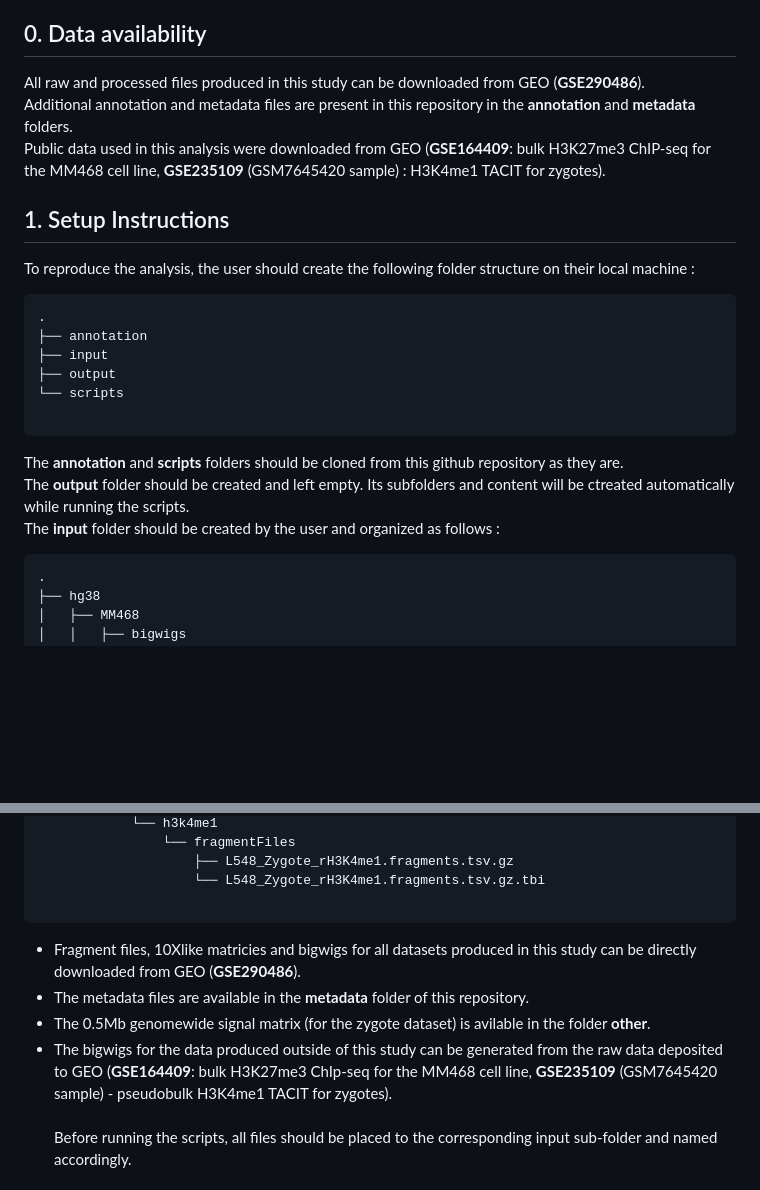
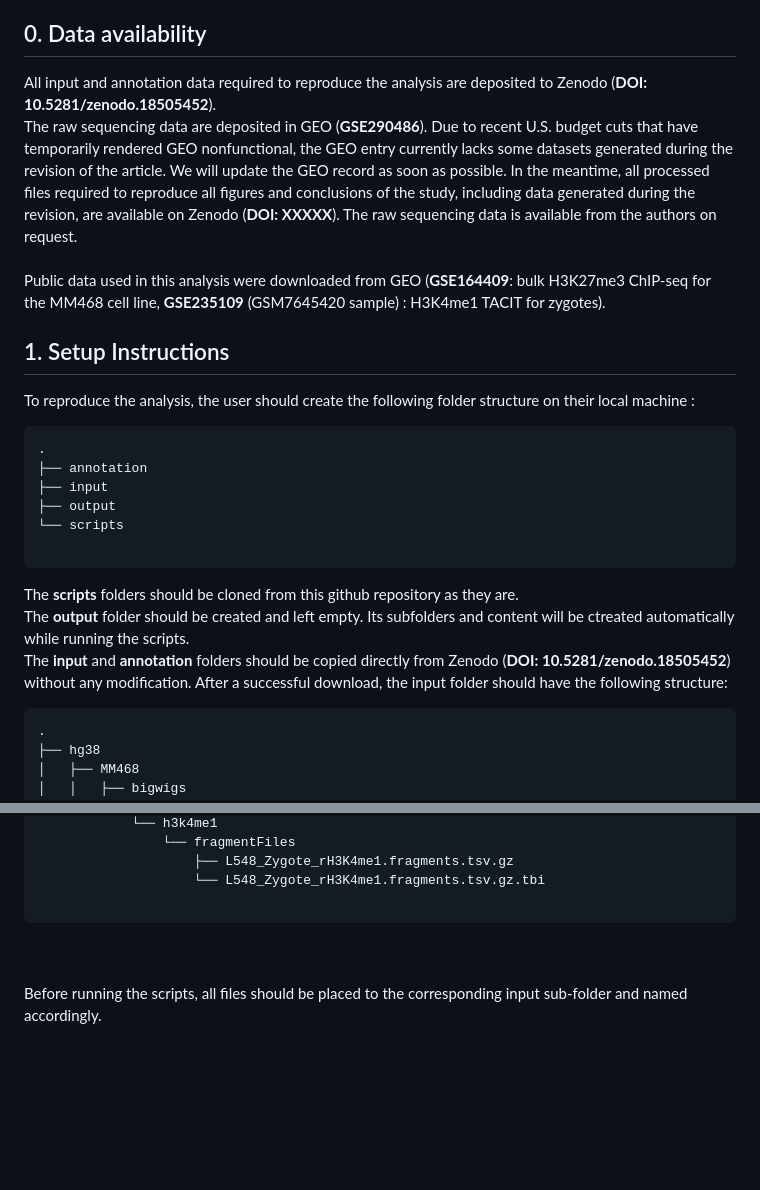
Before and after one commit to vallotlab/OneCell_CUTTag, a Markdown page: README.md, 2 parts joined by grey strips. GitHub-like rendering; blank space fills up the shorter version.

````diff
--- a/README.md
+++ b/README.md
@@ -5,9 +5,10 @@ This repository contains the code used for the downstream analysis and visualisa
 Please, read the information below for the scripts description and reproducibility instructions.
 
 ## 0. Data availability
-All raw and processed files produced in this study can be downloaded from GEO (**GSE290486**).
+All input and annotation data required to reproduce the analysis are deposited to Zenodo (**DOI: 10.5281/zenodo.18505452**).
 \
-Additional annotation and metadata files are present in this repository in the **annotation** and **metadata** folders.
+The raw sequencing data are deposited in GEO (**GSE290486**). Due to recent U.S. budget cuts that have temporarily rendered GEO nonfunctional, the GEO entry currently lacks some datasets generated during the revision of the article. We will update the GEO record as soon as possible. In the meantime, all processed files required to reproduce all figures and conclusions of the study, including data generated during the revision, are available on Zenodo (**DOI: XXXXX**). The raw sequencing data is available from the authors on request.
+\
 \
 Public data used in this analysis were downloaded from GEO (**GSE164409**: bulk H3K27me3 ChIP-seq for the MM468 cell line, **GSE235109** (GSM7645420 sample) : H3K4me1 TACIT for zygotes).
 
@@ -22,11 +23,12 @@ To reproduce the analysis, the user should create the following folder structure
 └── scripts
 
 ```
-The **annotation** and **scripts** folders should be cloned from this github repository as they are.
+The **scripts** folders should be cloned from this github repository as they are.
 \
 The **output** folder should be created and left empty. Its subfolders and content will be ctreated automatically while running the scripts.
 \
-The **input** folder should be created by the user and organized as follows :
+The **input** and **annotation** folders should be copied directly from Zenodo (**DOI: 10.5281/zenodo.18505452**) without any modification.
+After a successful download, the input folder should have the following structure:
 
 ```
 .
@@ -209,11 +211,6 @@ The **input** folder should be created by the user and organized as follows :
                     └── L548_Zygote_rH3K4me1.fragments.tsv.gz.tbi
 
 ```
-
-- Fragment files, 10Xlike matricies and bigwigs for all datasets produced in this study can be directly downloaded from GEO (**GSE290486**).
-- The metadata files are available in the **metadata** folder of this repository.
-- The 0.5Mb genomewide signal matrix (for the zygote dataset) is avilable in the folder **other**.
-- The bigwigs for the data produced outside of this study can be generated from the raw data deposited to GEO (**GSE164409**: bulk H3K27me3 ChIp-seq for the MM468 cell line, **GSE235109** (GSM7645420  sample) - pseudobulk H3K4me1 TACIT for zygotes).
 \
 \
 Before running the scripts, all files should be placed to the corresponding input sub-folder and named accordingly.
````
